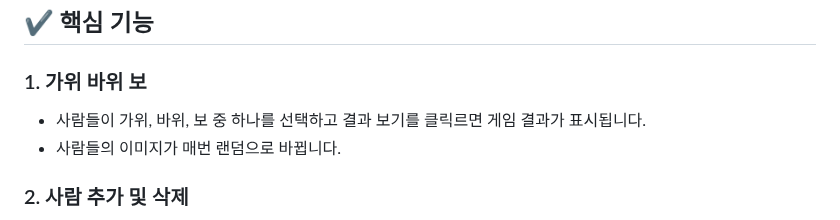
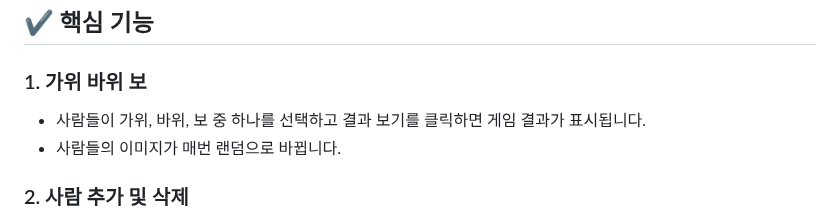
Before and after one commit to woorifisa-service-dev-2nd/frontend-1st-RSP_Go, a Markdown page: README.md, the part around the change. GitHub-like rendering.

```diff
--- a/README.md
+++ b/README.md
@@ -53,7 +53,7 @@
 ## ✔ 핵심 기능
 
 ### 1. 가위 바위 보
-- 사람들이 가위, 바위, 보 중 하나를 선택하고 결과 보기를 클릭르면 게임 결과가 표시됩니다.
+- 사람들이 가위, 바위, 보 중 하나를 선택하고 결과 보기를 클릭하면 게임 결과가 표시됩니다.
 - 사람들의 이미지가 매번 랜덤으로 바뀝니다.
 
 ### 2. 사람 추가 및 삭제
```
